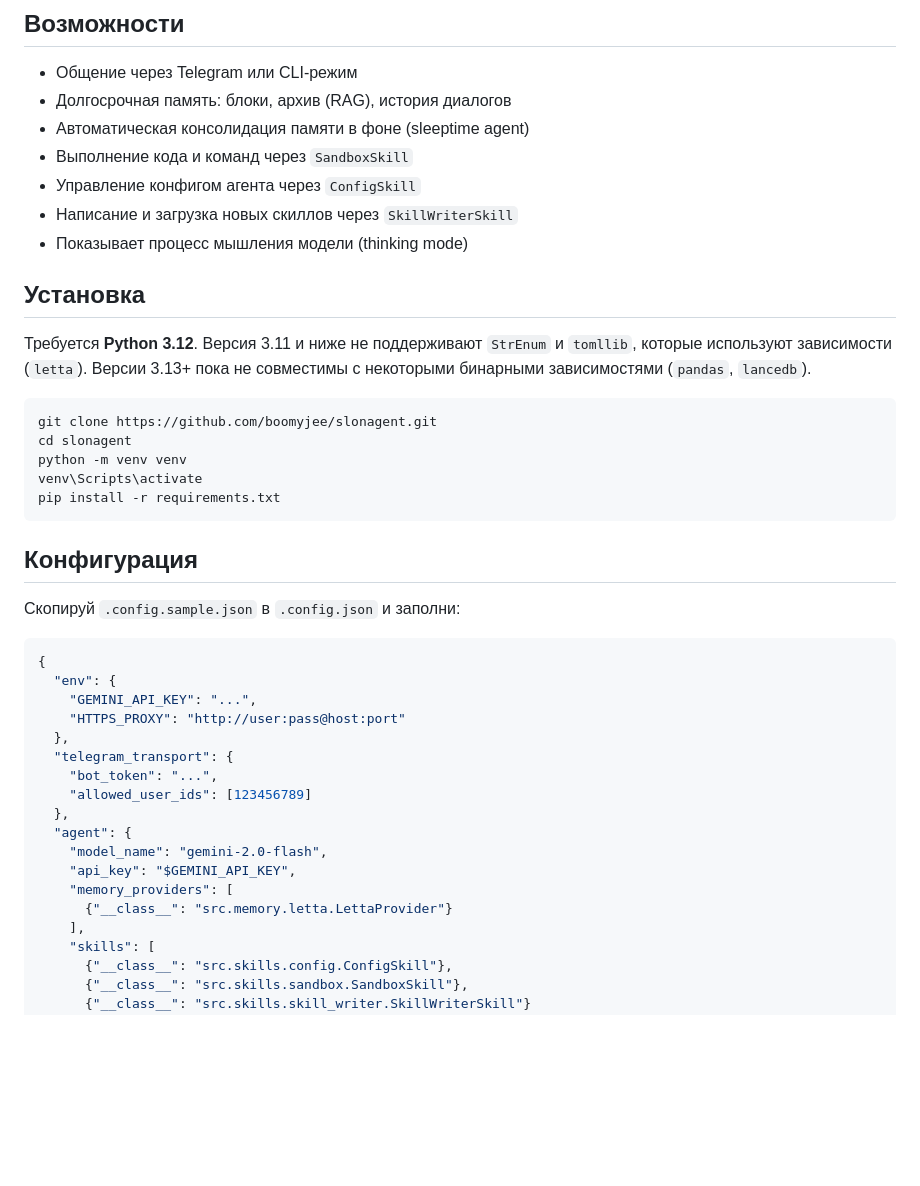
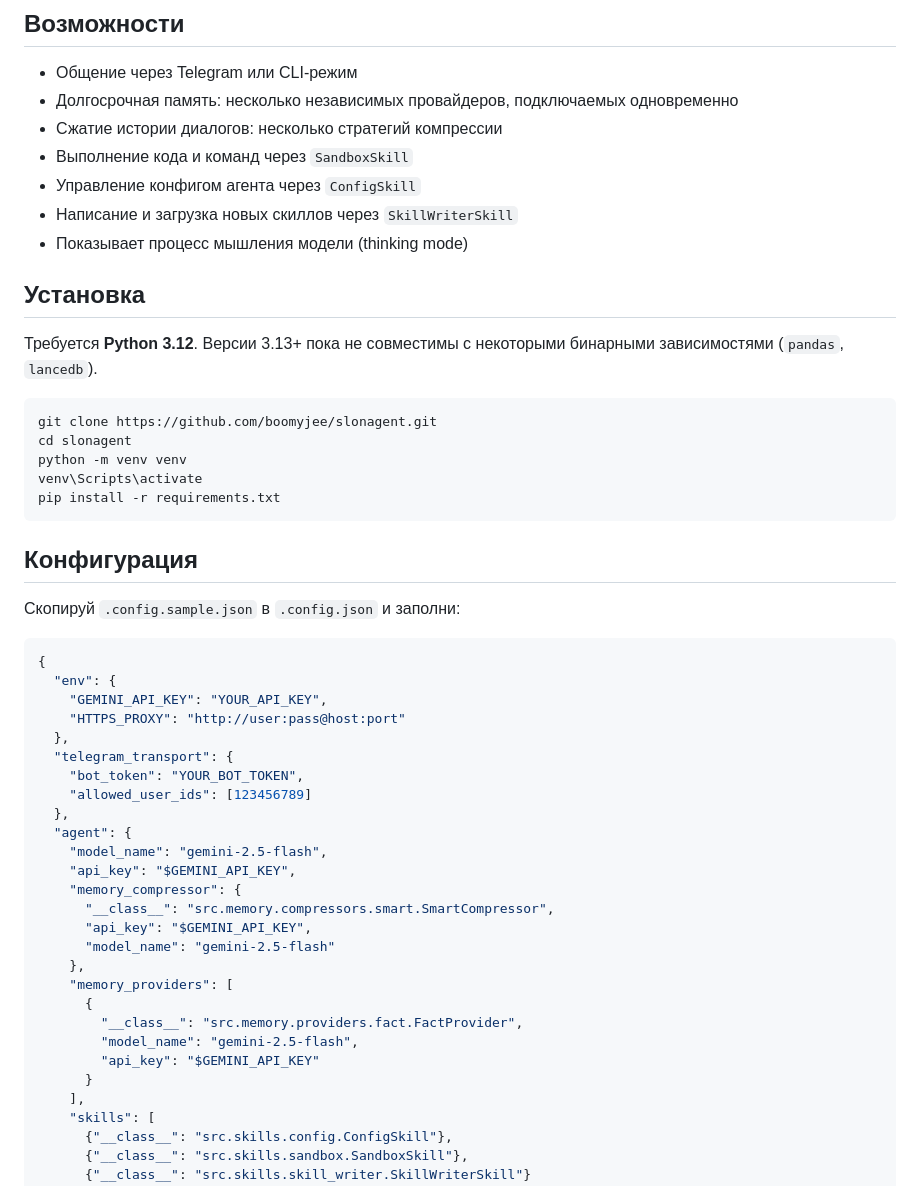
Before and after one commit to boomyjee/slonagent, a Markdown page: README.md, the part around one of its changes. GitHub-like rendering; blank space fills up the shorter version.

````diff
--- a/README.md
+++ b/README.md
@@ -5,8 +5,8 @@ Telegram-агент на базе Gemini с расширяемой долгос
 ## Возможности
 
 - Общение через Telegram или CLI-режим
-- Долгосрочная память: блоки, архив (RAG), история диалогов
-- Автоматическая консолидация памяти в фоне (sleeptime agent)
+- Долгосрочная память: несколько независимых провайдеров, подключаемых одновременно
+- Сжатие истории диалогов: несколько стратегий компрессии
 - Выполнение кода и команд через `SandboxSkill`
 - Управление конфигом агента через `ConfigSkill`
 - Написание и загрузка новых скиллов через `SkillWriterSkill`
@@ -14,7 +14,7 @@ Telegram-агент на базе Gemini с расширяемой долгос
 
 ## Установка
 
-Требуется **Python 3.12**. Версия 3.11 и ниже не поддерживают `StrEnum` и `tomllib`, которые используют зависимости (`letta`). Версии 3.13+ пока не совместимы с некоторыми бинарными зависимостями (`pandas`, `lancedb`).
+Требуется **Python 3.12**. Версии 3.13+ пока не совместимы с некоторыми бинарными зависимостями (`pandas`, `lancedb`).
 
 ```bash
 git clone https://github.com/boomyjee/slonagent.git
@@ -31,18 +31,27 @@ pip install -r requirements.txt
 ```json
 {
   "env": {
-    "GEMINI_API_KEY": "...",
+    "GEMINI_API_KEY": "YOUR_API_KEY",
     "HTTPS_PROXY": "http://user:pass@host:port"
   },
   "telegram_transport": {
-    "bot_token": "...",
+    "bot_token": "YOUR_BOT_TOKEN",
     "allowed_user_ids": [123456789]
   },
   "agent": {
-    "model_name": "gemini-2.0-flash",
+    "model_name": "gemini-2.5-flash",
     "api_key": "$GEMINI_API_KEY",
+    "memory_compressor": {
+      "__class__": "src.memory.compressors.smart.SmartCompressor",
+      "api_key": "$GEMINI_API_KEY",
+      "model_name": "gemini-2.5-flash"
+    },
     "memory_providers": [
-      {"__class__": "src.memory.letta.LettaProvider"}
+      {
+        "__class__": "src.memory.providers.fact.FactProvider",
+        "model_name": "gemini-2.5-flash",
+        "api_key": "$GEMINI_API_KEY"
+      }
     ],
     "skills": [
       {"__class__": "src.skills.config.ConfigSkill"},
````
Also changed, not shown: other parts of README.md (+48 -13 lines).
